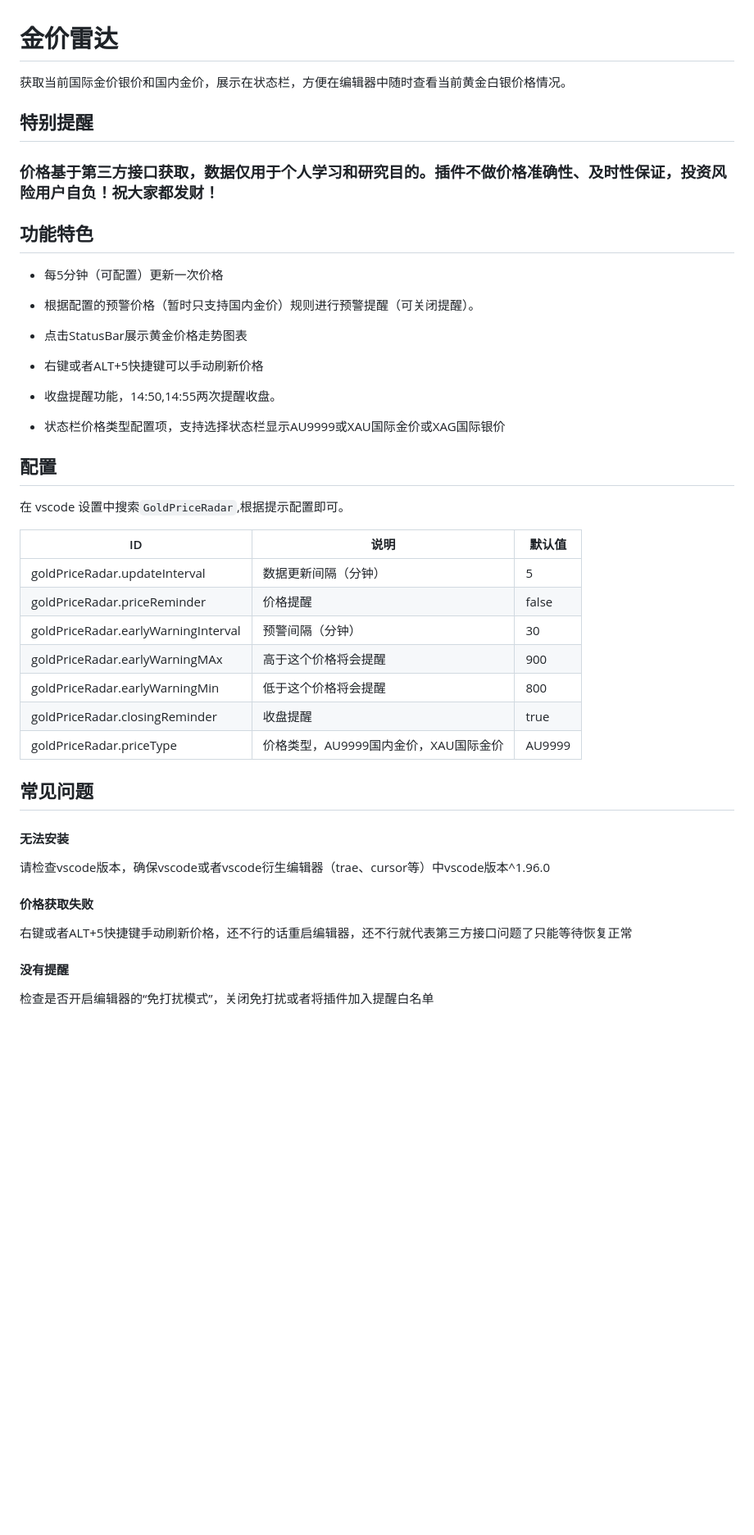
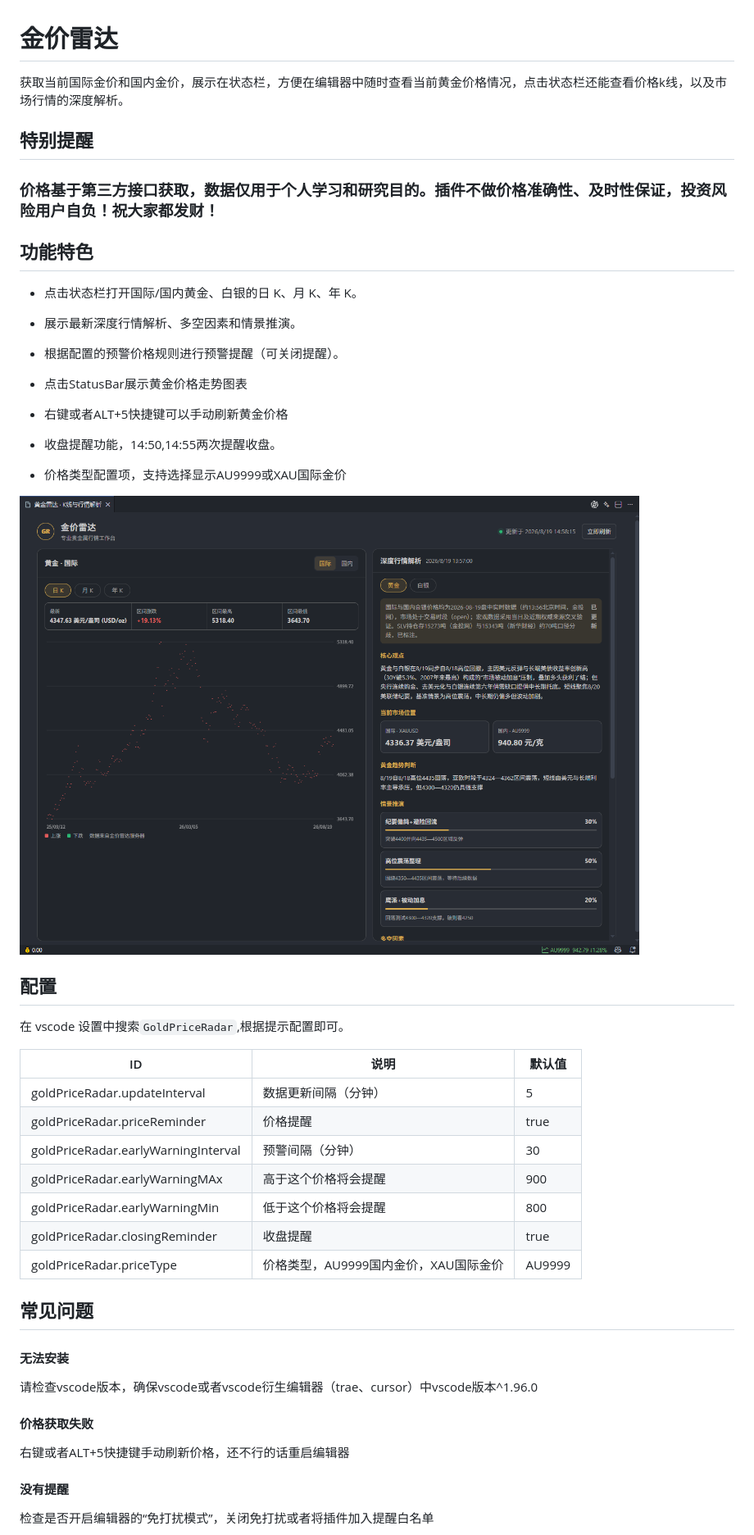
Before and after one commit to stack-stark/gold, a Markdown page: README.md, the part around one of its changes. Shown at 82% size. Drawn GitHub-style; pictures changed too: screenshot.png (added); blank space fills up the shorter version.

Commit message:
Refactor code structure for improved readability and maintainability

```diff
--- a/README.md
+++ b/README.md
@@ -1,6 +1,6 @@
 # 金价雷达
 
-获取当前国际金价银价和国内金价，展示在状态栏，方便在编辑器中随时查看当前黄金白银价格情况。
+获取当前国际金价和国内金价，展示在状态栏，方便在编辑器中随时查看当前黄金价格情况，点击状态栏还能查看价格k线，以及市场行情的深度解析。
 
 ## 特别提醒
 
@@ -8,18 +8,21 @@
 
 ## 功能特色
 
-- 每5分钟（可配置）更新一次价格
+- 点击状态栏打开国际/国内黄金、白银的日 K、月 K、年 K。
 
-- 根据配置的预警价格（暂时只支持国内金价）规则进行预警提醒（可关闭提醒）。
+- 展示最新深度行情解析、多空因素和情景推演。
+
+- 根据配置的预警价格规则进行预警提醒（可关闭提醒）。
 
 - 点击StatusBar展示黄金价格走势图表
 
-- 右键或者ALT+5快捷键可以手动刷新价格
+- 右键或者ALT+5快捷键可以手动刷新黄金价格
 
 - 收盘提醒功能，14:50,14:55两次提醒收盘。
 
-- 状态栏价格类型配置项，支持选择状态栏显示AU9999或XAU国际金价或XAG国际银价
+- 价格类型配置项，支持选择显示AU9999或XAU国际金价
 
+<img src="screenshot.png" alt="描述"  >
 
 ## 配置
 
@@ -28,7 +31,7 @@
 | ID| 说明 | 默认值 |
 |-|-|-|
 | goldPriceRadar.updateInterval | 数据更新间隔（分钟）| 5
-| goldPriceRadar.priceReminder | 价格提醒 | false
+| goldPriceRadar.priceReminder | 价格提醒 | true
 | goldPriceRadar.earlyWarningInterval | 预警间隔（分钟） | 30 |
 | goldPriceRadar.earlyWarningMAx | 高于这个价格将会提醒 | 900
 | goldPriceRadar.earlyWarningMin | 低于这个价格将会提醒 | 800
@@ -39,11 +42,11 @@
 
 #### 无法安装
 
-请检查vscode版本，确保vscode或者vscode衍生编辑器（trae、cursor等）中vscode版本^1.96.0
+请检查vscode版本，确保vscode或者vscode衍生编辑器（trae、cursor）中vscode版本^1.96.0
 
 #### 价格获取失败
 
-右键或者ALT+5快捷键手动刷新价格，还不行的话重启编辑器，还不行就代表第三方接口问题了只能等待恢复正常
+右键或者ALT+5快捷键手动刷新价格，还不行的话重启编辑器
 
 #### 没有提醒
 
```
Also changed, not shown: other parts of README.md (+3 -1 lines).
